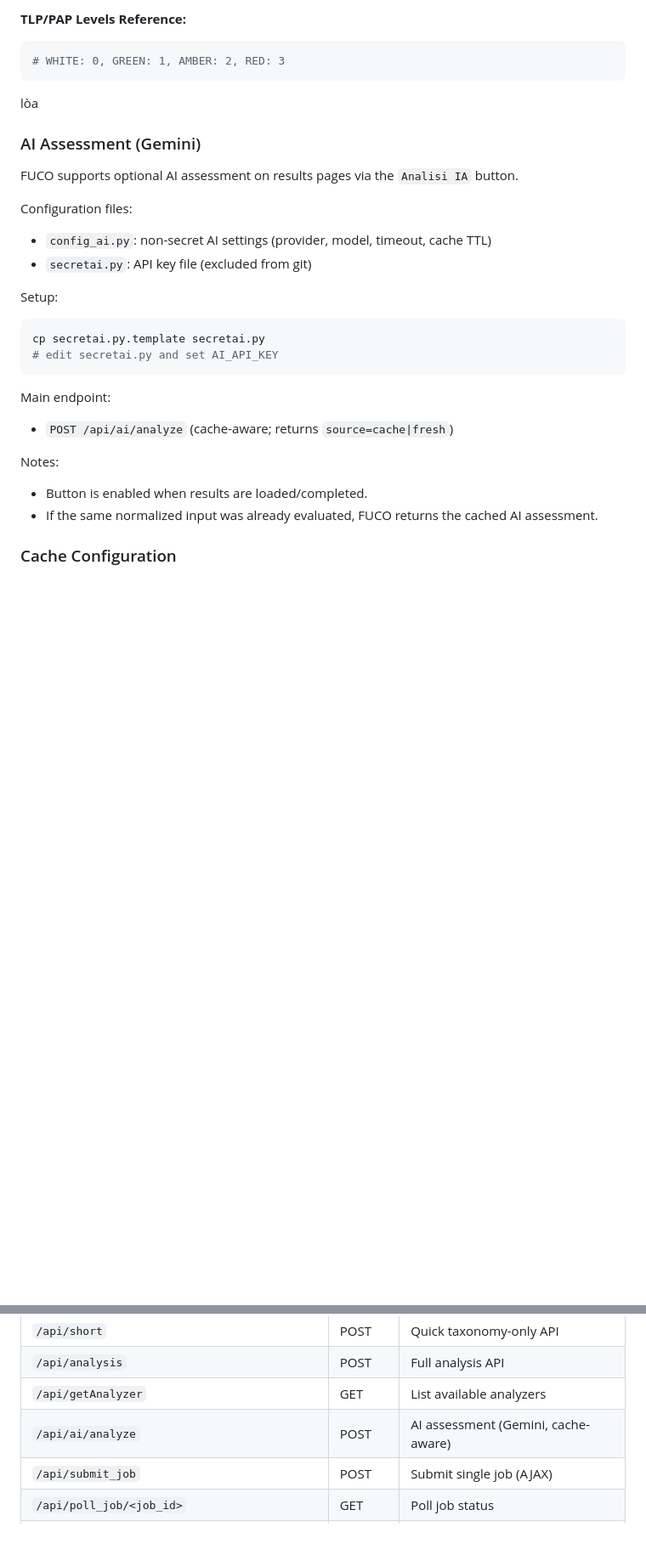
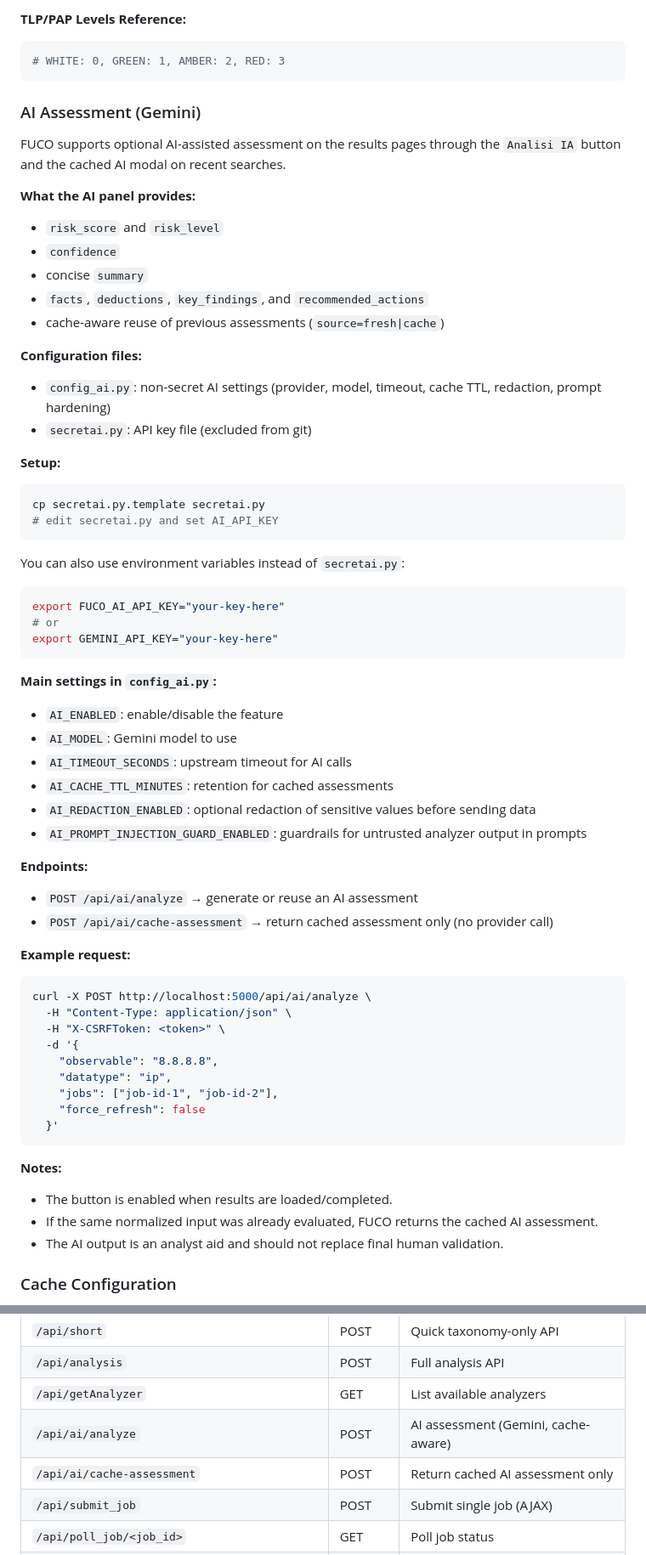
Before and after one commit to lucamemini/fuco, a Markdown page: README.md, 2 parts joined by grey strips. Shown: that part at 85% size. Drawn GitHub-style; blank space fills up the shorter version.

Commit message:
guardrails for ia; update readme

````diff
--- a/README.md
+++ b/README.md
@@ -284,31 +291,67 @@ NOTIFY_TO = 'soc@example.com;secops@example.com'
 ```python
 # WHITE: 0, GREEN: 1, AMBER: 2, RED: 3
 ```
-lòa
+
 ### AI Assessment (Gemini)
 
-FUCO supports optional AI assessment on results pages via the `Analisi IA` button.
+FUCO supports optional AI-assisted assessment on the results pages through the `Analisi IA` button and the cached AI modal on recent searches.
 
-Configuration files:
+**What the AI panel provides:**
+- `risk_score` and `risk_level`
+- `confidence`
+- concise `summary`
+- `facts`, `deductions`, `key_findings`, and `recommended_actions`
+- cache-aware reuse of previous assessments (`source=fresh|cache`)
 
-- `config_ai.py`: non-secret AI settings (provider, model, timeout, cache TTL)
+**Configuration files:**
+- `config_ai.py`: non-secret AI settings (provider, model, timeout, cache TTL, redaction, prompt hardening)
 - `secretai.py`: API key file (excluded from git)
 
-Setup:
+**Setup:**
 
 ```bash
 cp secretai.py.template secretai.py
 # edit secretai.py and set AI_API_KEY
 ```
 
-Main endpoint:
+You can also use environment variables instead of `secretai.py`:
 
-- `POST /api/ai/analyze` (cache-aware; returns `source=cache|fresh`)
+```bash
+export FUCO_AI_API_KEY="your-key-here"
+# or
+export GEMINI_API_KEY="your-key-here"
+```
 
-Notes:
+**Main settings in `config_ai.py`:**
+- `AI_ENABLED`: enable/disable the feature
+- `AI_MODEL`: Gemini model to use
+- `AI_TIMEOUT_SECONDS`: upstream timeout for AI calls
+- `AI_CACHE_TTL_MINUTES`: retention for cached assessments
+- `AI_REDACTION_ENABLED`: optional redaction of sensitive values before sending data
+- `AI_PROMPT_INJECTION_GUARD_ENABLED`: guardrails for untrusted analyzer output in prompts
 
-- Button is enabled when results are loaded/completed.
+**Endpoints:**
+- `POST /api/ai/analyze` → generate or reuse an AI assessment
+- `POST /api/ai/cache-assessment` → return cached assessment only (no provider call)
+
+**Example request:**
+
+```bash
+curl -X POST http://localhost:5000/api/ai/analyze \
+  -H "Content-Type: application/json" \
+  -H "X-CSRFToken: <token>" \
+  -d '{
+    "observable": "8.8.8.8",
+    "datatype": "ip",
+    "jobs": ["job-id-1", "job-id-2"],
+    "force_refresh": false
+  }'
+```
+
+**Notes:**
+- The button is enabled when results are loaded/completed.
 - If the same normalized input was already evaluated, FUCO returns the cached AI assessment.
+- The AI output is an analyst aid and should not replace final human validation.
 
 ### Cache Configuration
 
@@ -881,6 +924,7 @@ curl http://localhost:5000/api/getAnalyzer
 | `/api/analysis` | POST | Full analysis API |
 | `/api/getAnalyzer` | GET | List available analyzers |
 | `/api/ai/analyze` | POST | AI assessment (Gemini, cache-aware) |
+| `/api/ai/cache-assessment` | POST | Return cached AI assessment only |
 | `/api/submit_job` | POST | Submit single job (AJAX) |
 | `/api/poll_job/<job_id>` | GET | Poll job status |
 | `/api/cache/stats` | GET | Cache statistics (IP-restricted) |
````
Also changed, not shown: other parts of README.md (+10 -0 lines), README.api.md (+66 -2 lines), img/fuco_ia.jpg (added), 2 other files.
